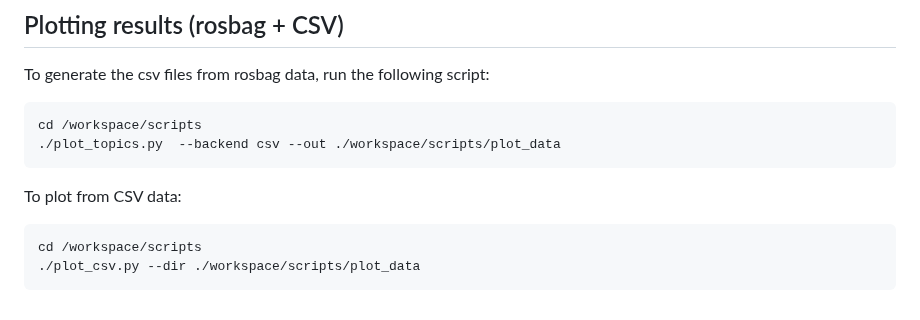
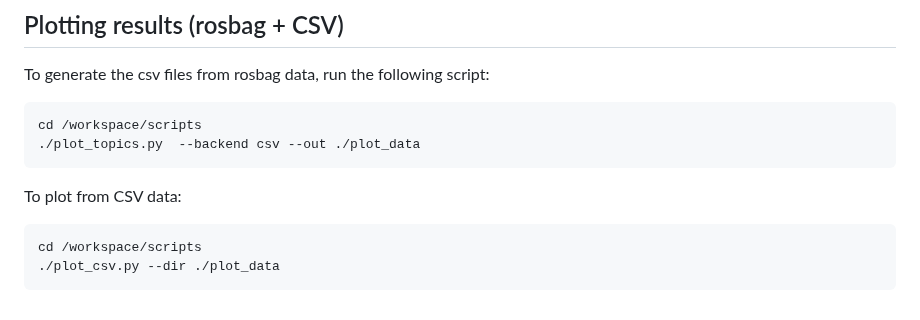
Before and after one commit to Relo02/Drone-optimal-trajectory, a Markdown page: README.md, the part around the change. GitHub-like rendering.

Commit message:
Fix script paths in README.md
Updated paths in README for script execution.

````diff
--- a/README.md
+++ b/README.md
@@ -135,12 +135,12 @@ To generate the csv files from rosbag data, run the following script:
 
 ```bash
 cd /workspace/scripts
-./plot_topics.py  --backend csv --out ./workspace/scripts/plot_data
+./plot_topics.py  --backend csv --out ./plot_data
 ```
 
 To plot from CSV data:
 
 ```bash
 cd /workspace/scripts
-./plot_csv.py --dir ./workspace/scripts/plot_data
+./plot_csv.py --dir ./plot_data
 ```
````
